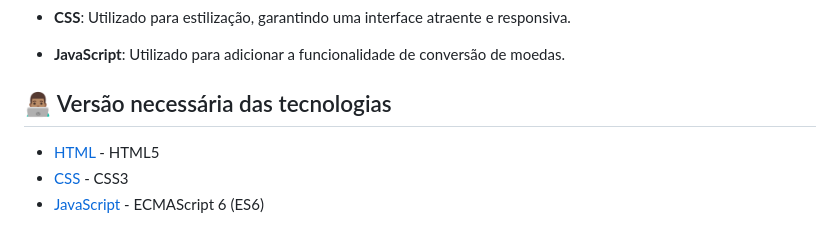
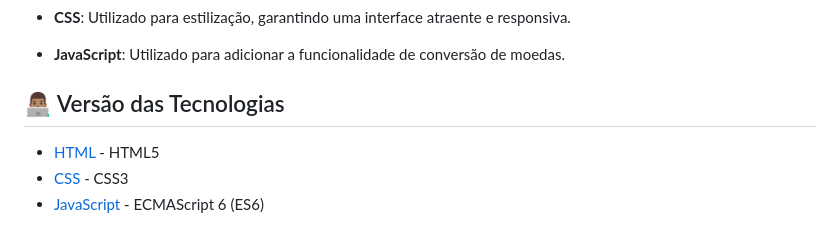
Before and after one commit to fernandesmelo/conversor-de-moedas, a Markdown page: README.md, the part around the change. GitHub-like rendering.

```diff
--- a/README.md
+++ b/README.md
@@ -36,7 +36,7 @@ Não há testes automatizados neste projeto.
 
 * **JavaScript**: Utilizado para adicionar a funcionalidade de conversão de moedas.
 
-## 👨🏽‍💻 Versão necessária das tecnologias
+## 👨🏽‍💻 Versão das Tecnologias
 
 * [HTML](https://www.w3.org/TR/html52/) - HTML5
 * [CSS](https://www.w3.org/TR/CSS22/) - CSS3
```
